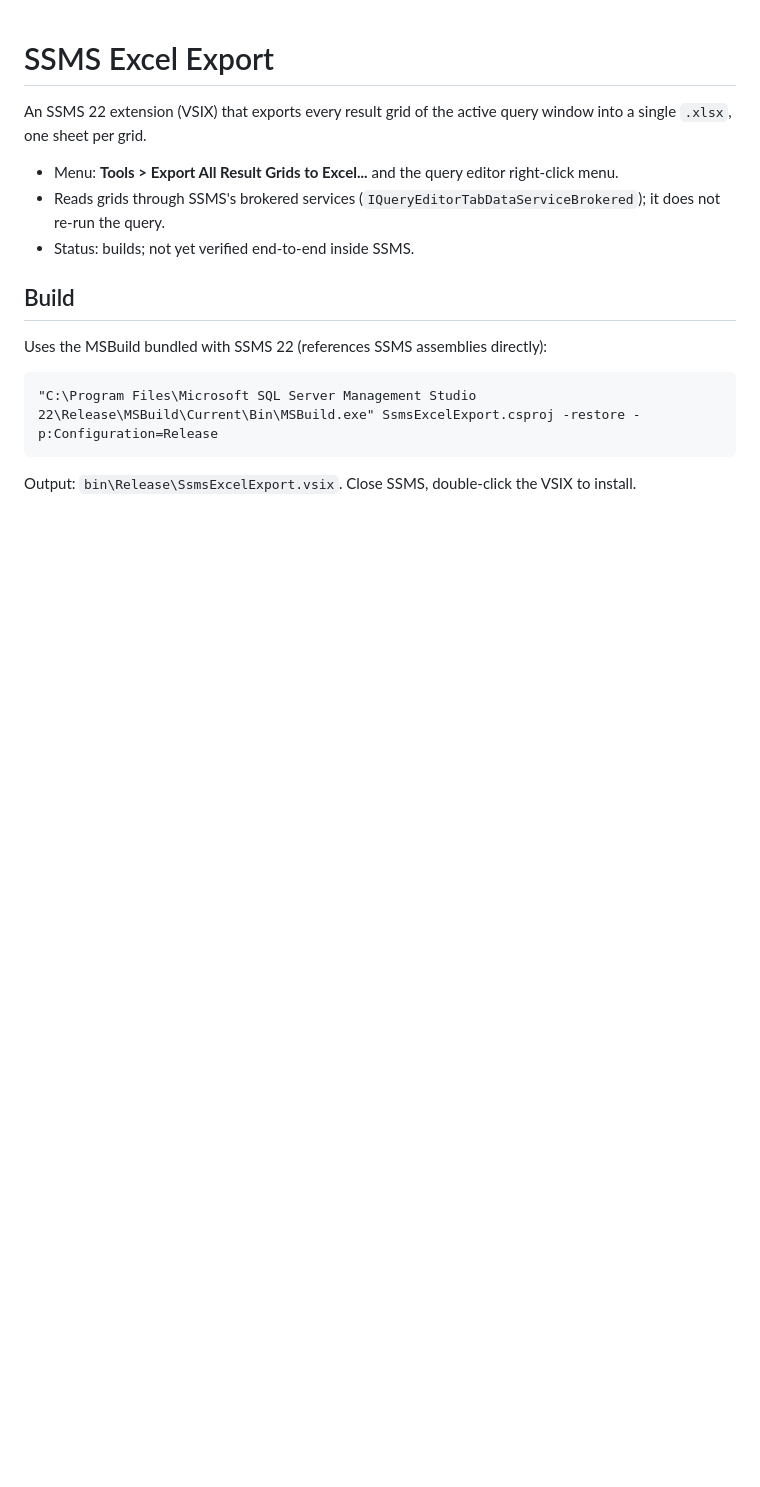
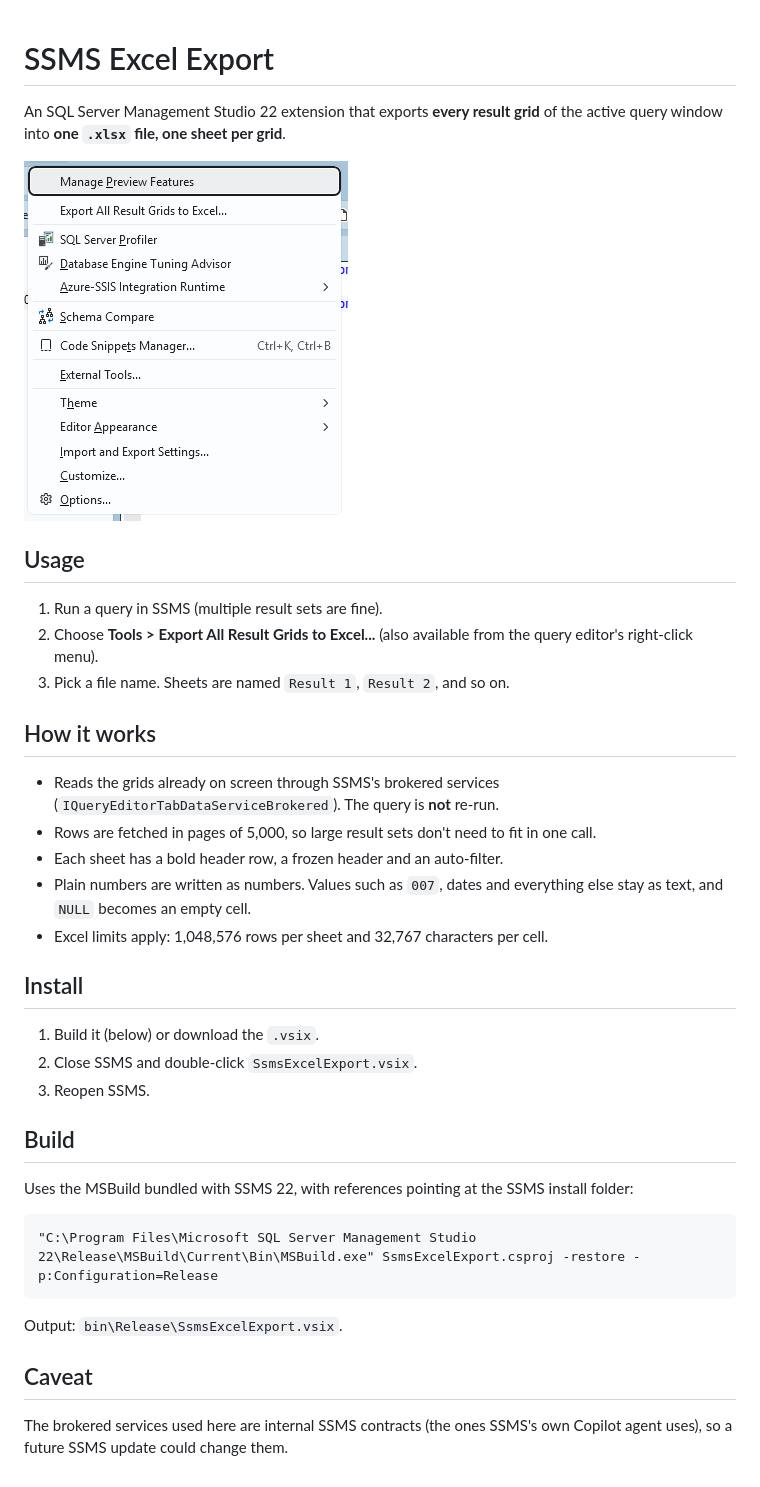
Before and after one commit to ertanasan/SsmsExcelExport, a Markdown page: README.md, the part around the change. Drawn GitHub-style; pictures changed too: docs/menu.png (added); blank space fills up the shorter version.

Commit message:
Add README with menu screenshot
Co-Authored-By: Claude Sonnet 5.5 <noreply@anthropic.com>

````diff
--- a/README.md
+++ b/README.md
@@ -1,17 +1,39 @@
 # SSMS Excel Export
 
-An SSMS 22 extension (VSIX) that exports every result grid of the active query window into a single `.xlsx`, one sheet per grid.
+An SQL Server Management Studio 22 extension that exports **every result grid** of the active query window into **one `.xlsx` file, one sheet per grid**.
 
-- Menu: **Tools > Export All Result Grids to Excel...** and the query editor right-click menu.
-- Reads grids through SSMS's brokered services (`IQueryEditorTabDataServiceBrokered`); it does not re-run the query.
-- Status: builds; not yet verified end-to-end inside SSMS.
+![Tools menu showing "Export All Result Grids to Excel..."](docs/menu.png)
+
+## Usage
+
+1. Run a query in SSMS (multiple result sets are fine).
+2. Choose **Tools > Export All Result Grids to Excel...** (also available from the query editor's right-click menu).
+3. Pick a file name. Sheets are named `Result 1`, `Result 2`, and so on.
+
+## How it works
+
+- Reads the grids already on screen through SSMS's brokered services (`IQueryEditorTabDataServiceBrokered`). The query is **not** re-run.
+- Rows are fetched in pages of 5,000, so large result sets don't need to fit in one call.
+- Each sheet has a bold header row, a frozen header and an auto-filter.
+- Plain numbers are written as numbers. Values such as `007`, dates and everything else stay as text, and `NULL` becomes an empty cell.
+- Excel limits apply: 1,048,576 rows per sheet and 32,767 characters per cell.
+
+## Install
+
+1. Build it (below) or download the `.vsix`.
+2. Close SSMS and double-click `SsmsExcelExport.vsix`.
+3. Reopen SSMS.
 
 ## Build
 
-Uses the MSBuild bundled with SSMS 22 (references SSMS assemblies directly):
+Uses the MSBuild bundled with SSMS 22, with references pointing at the SSMS install folder:
 
 ```
 "C:\Program Files\Microsoft SQL Server Management Studio 22\Release\MSBuild\Current\Bin\MSBuild.exe" SsmsExcelExport.csproj -restore -p:Configuration=Release
 ```
 
-Output: `bin\Release\SsmsExcelExport.vsix`. Close SSMS, double-click the VSIX to install.
+Output: `bin\Release\SsmsExcelExport.vsix`.
+
+## Caveat
+
+The brokered services used here are internal SSMS contracts (the ones SSMS's own Copilot agent uses), so a future SSMS update could change them.
````
